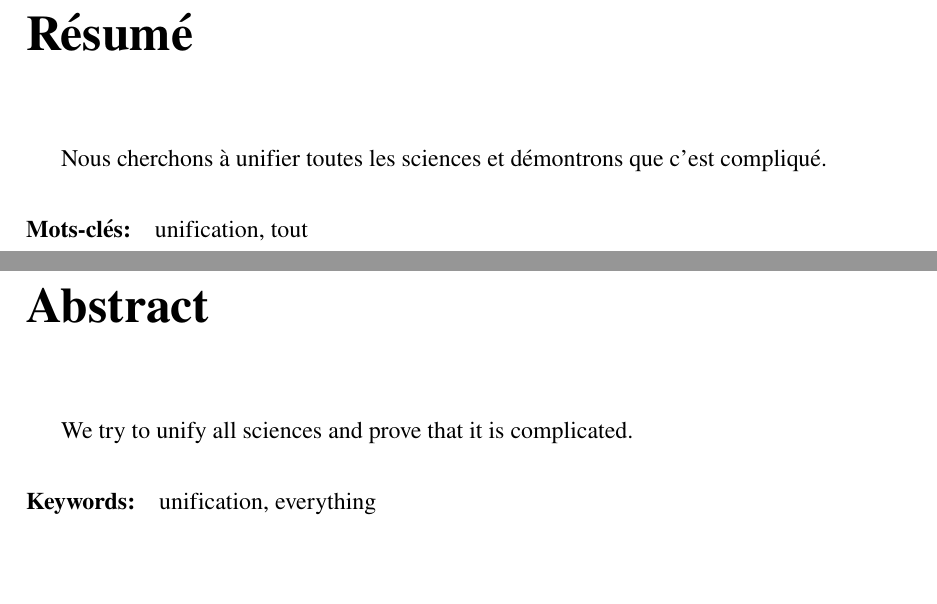
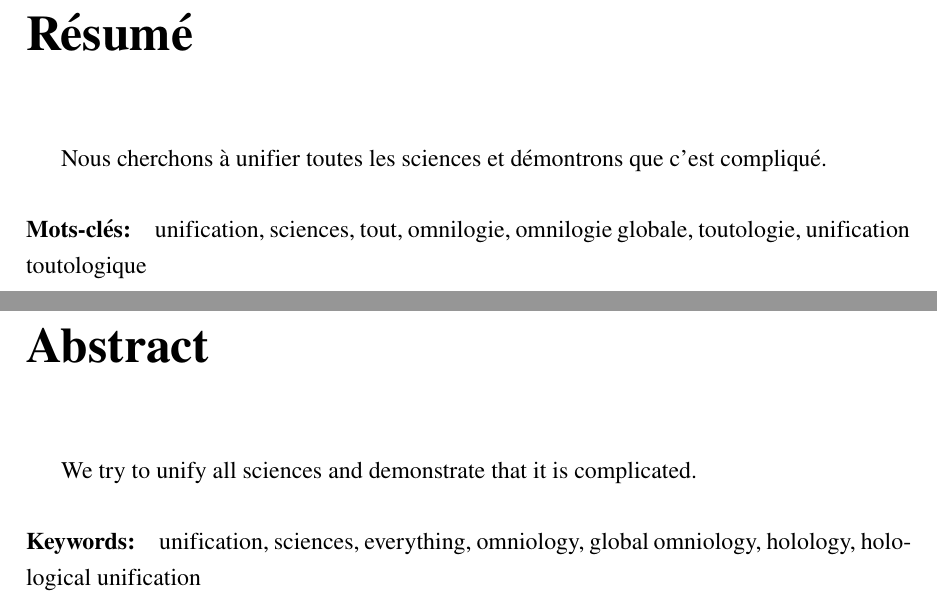
Before and after one commit to flareau/dissertum, a LaTeX thesis (exemple.tex, which reads dissertum.cls): two parts of pages 3 and 4 of 19, joined at a grey line, cut so that both start at the same text, the shorter picture padded with empty space. Compiled offline with pdfLaTeX.

Commit message:
keywords wrap

```diff
--- a/dissertum.cls
+++ b/dissertum.cls
@@ -143,13 +143,13 @@
 }
 
 % Résumé et abstract
-\newsavebox{\@keywords}
+\newcommand{\@keywords}{}
 \newenvironment{resume}[1]
-  {\sbox{\@keywords}{#1}\prechapter{Résumé}}
-  {\paragraph{Mots-clés:} \usebox{\@keywords}}
+  {\renewcommand{\@keywords}{#1}\prechapter{Résumé}}
+  {\paragraph{Mots-clés:} \@keywords}
 \renewenvironment{abstract}[1]
-  {\begin{otherlanguage}{english}\sbox{\@keywords}{#1}\prechapter{Abstract}}
-  {\paragraph{Keywords:} \usebox{\@keywords}\end{otherlanguage}}
+  {\begin{otherlanguage}{english}\renewcommand{\@keywords}{#1}\prechapter{Abstract}}
+  {\paragraph{Keywords:} \@keywords\end{otherlanguage}}
 
 % Table des matières, liste des tableaux et liste des figures
 \long\def\matieres{
--- a/exemple.tex
+++ b/exemple.tex
@@ -29,12 +29,12 @@
   \pagejury
 
   % Résumé et mots-clés en français et en anglais
-  \begin{resume}{unification, tout}
+  \begin{resume}{unification, sciences, tout, omnilogie, omnilogie globale, toutologie, unification toutologique}
     Nous cherchons à unifier toutes les sciences et démontrons que c'est compliqué.
   \end{resume}
 
-  \begin{abstract}{unification, everything}
-    We try to unify all sciences and prove that it is complicated.
+  \begin{abstract}{unification, sciences, everything, omniology, global omniology, holology, holological unification}
+    We try to unify all sciences and demonstrate that it is complicated.
   \end{abstract}
 
   % Table des matières, liste des figures, liste des tableaux
```
Also changed, not shown: exemple.pdf.
